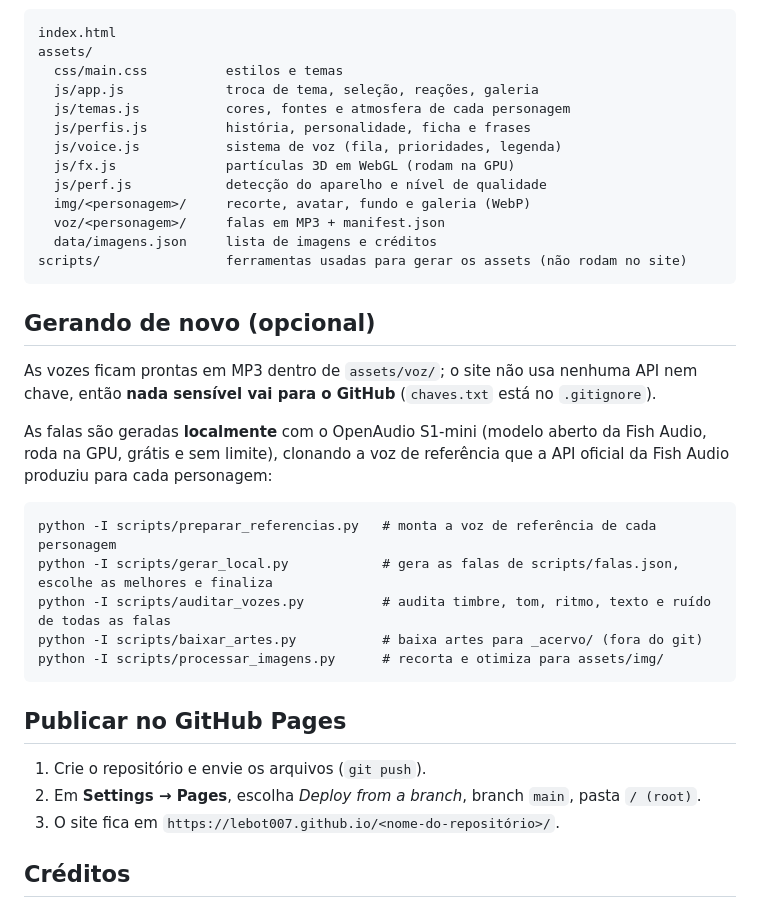
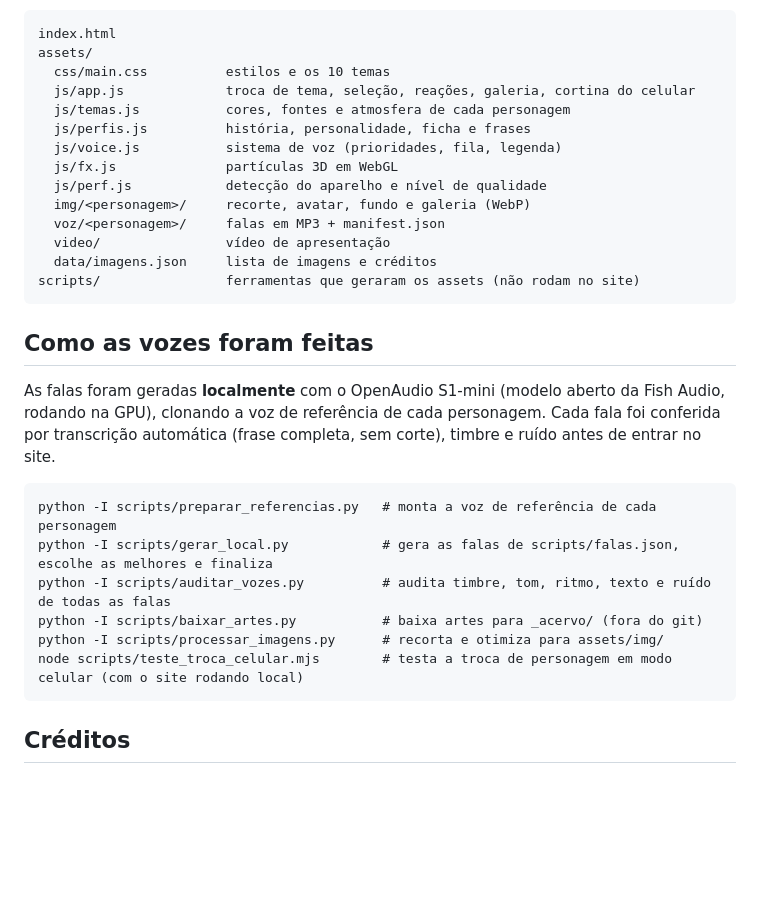
Before and after one commit to Lebot007/site-temas, a Markdown page: README.md, the part around one of its changes. Rendered like a GitHub page; blank space fills up the shorter version.

````diff
--- a/README.md
+++ b/README.md
@@ -16,24 +58,23 @@ Portfólio do Lebot em que você escolhe um personagem de anime para guiar a vis
 ```
 index.html
 assets/
-  css/main.css          estilos e temas
-  js/app.js             troca de tema, seleção, reações, galeria
+  css/main.css          estilos e os 10 temas
+  js/app.js             troca de tema, seleção, reações, galeria, cortina do celular
   js/temas.js           cores, fontes e atmosfera de cada personagem
   js/perfis.js          história, personalidade, ficha e frases
-  js/voice.js           sistema de voz (fila, prioridades, legenda)
-  js/fx.js              partículas 3D em WebGL (rodam na GPU)
+  js/voice.js           sistema de voz (prioridades, fila, legenda)
+  js/fx.js              partículas 3D em WebGL
   js/perf.js            detecção do aparelho e nível de qualidade
   img/<personagem>/     recorte, avatar, fundo e galeria (WebP)
   voz/<personagem>/     falas em MP3 + manifest.json
+  video/                vídeo de apresentação
   data/imagens.json     lista de imagens e créditos
-scripts/                ferramentas usadas para gerar os assets (não rodam no site)
+scripts/                ferramentas que geraram os assets (não rodam no site)
 ```
 
-## Gerando de novo (opcional)
+## Como as vozes foram feitas
 
-As vozes ficam prontas em MP3 dentro de `assets/voz/`; o site não usa nenhuma API nem chave, então **nada sensível vai para o GitHub** (`chaves.txt` está no `.gitignore`).
-
-As falas são geradas **localmente** com o OpenAudio S1-mini (modelo aberto da Fish Audio, roda na GPU, grátis e sem limite), clonando a voz de referência que a API oficial da Fish Audio produziu para cada personagem:
+As falas foram geradas **localmente** com o OpenAudio S1-mini (modelo aberto da Fish Audio, rodando na GPU), clonando a voz de referência de cada personagem. Cada fala foi conferida por transcrição automática (frase completa, sem corte), timbre e ruído antes de entrar no site.
 
 ```
 python -I scripts/preparar_referencias.py   # monta a voz de referência de cada personagem
@@ -41,13 +82,8 @@ python -I scripts/gerar_local.py            # gera as falas de scripts/falas.jso
 python -I scripts/auditar_vozes.py          # audita timbre, tom, ritmo, texto e ruído de todas as falas
 python -I scripts/baixar_artes.py           # baixa artes para _acervo/ (fora do git)
 python -I scripts/processar_imagens.py      # recorta e otimiza para assets/img/
+node scripts/teste_troca_celular.mjs        # testa a troca de personagem em modo celular (com o site rodando local)
 ```
-
-## Publicar no GitHub Pages
-
-1. Crie o repositório e envie os arquivos (`git push`).
-2. Em **Settings → Pages**, escolha *Deploy from a branch*, branch `main`, pasta `/ (root)`.
-3. O site fica em `https://lebot007.github.io/<nome-do-repositório>/`.
 
 ## Créditos
 
````
Also changed, not shown: other parts of README.md (+51 -9 lines), assets/video/apresentacao-capa.jpg (added), 1 other file.
